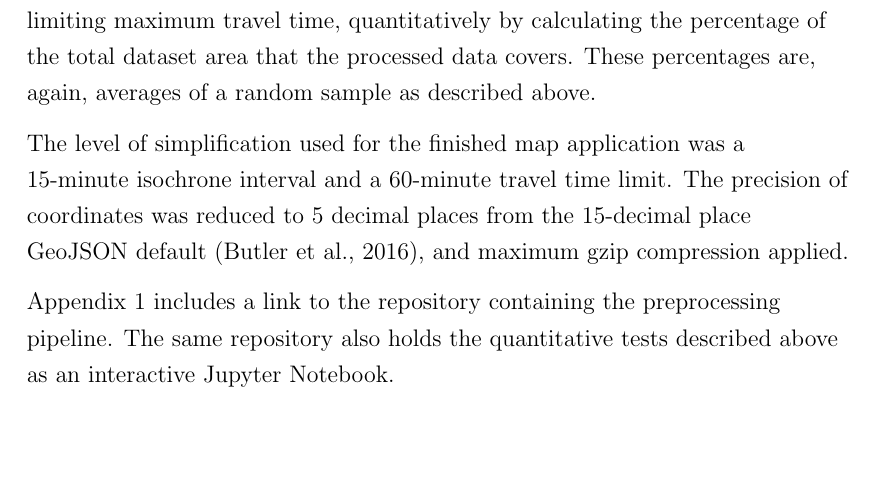
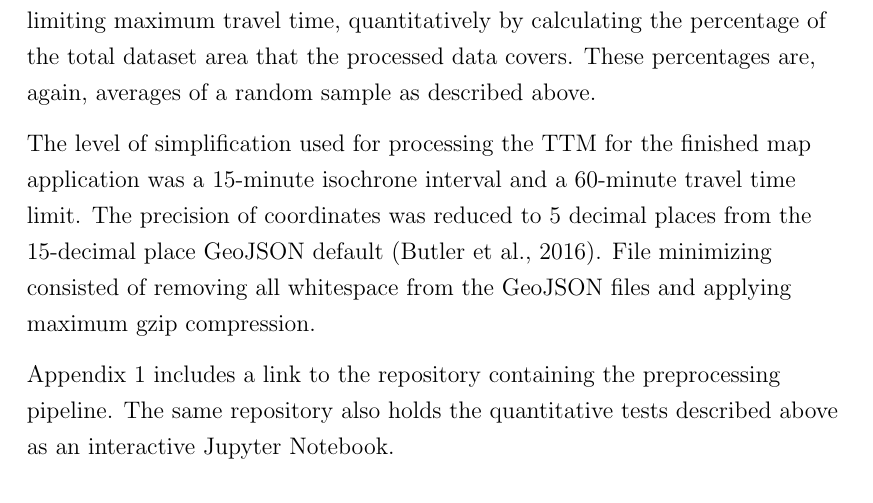
Before and after one commit to eemilhaa/thesis, a LaTeX thesis (thesis/main.tex, which reads thesis/sections/methods.tex): part of page 57 of 99, cut so that both start at the same text, the shorter picture padded with empty space. Compiled offline with pdfLaTeX.

Commit message:
even more specific

```diff
--- a/thesis/sections/methods.tex
+++ b/thesis/sections/methods.tex
@@ -462,11 +462,13 @@ quantitatively by calculating the percentage of the total dataset area
 that the processed data covers.
 These percentages are, again, averages of a random sample as described above.
 
-The level of simplification used for the finished map application was
+The level of simplification used for
+processing the TTM for the finished map application was
 a 15-minute isochrone interval and a 60-minute travel time limit.
 The precision of coordinates was reduced to 5 decimal places
-from the 15-decimal place GeoJSON default \parencite{geojsonspec},
-and maximum gzip compression applied.
+from the 15-decimal place GeoJSON default \parencite{geojsonspec}.
+File minimizing consisted of removing all whitespace from the GeoJSON files
+and applying maximum gzip compression.
 
 Appendix \ref{appendix:repositories} includes a link to the repository
 containing the preprocessing pipeline.
```
